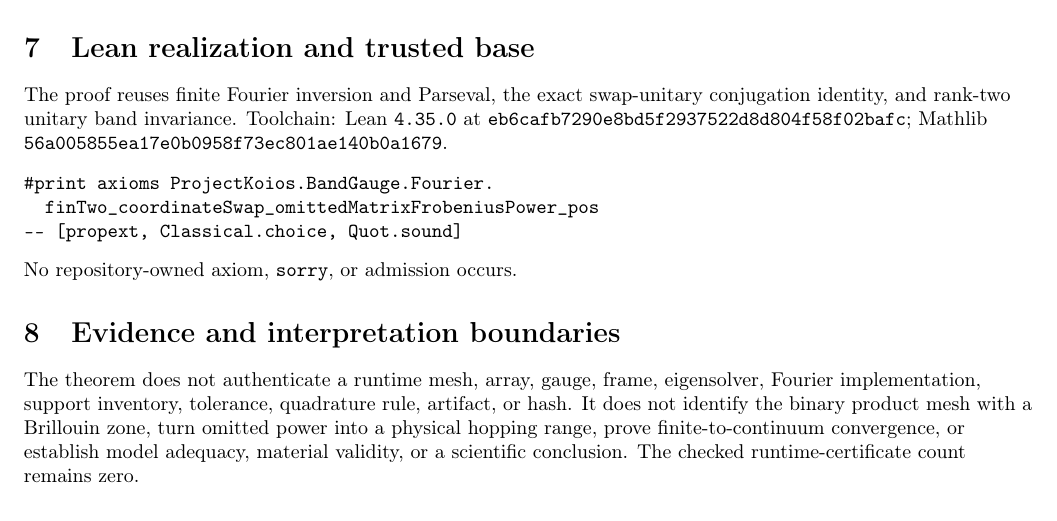
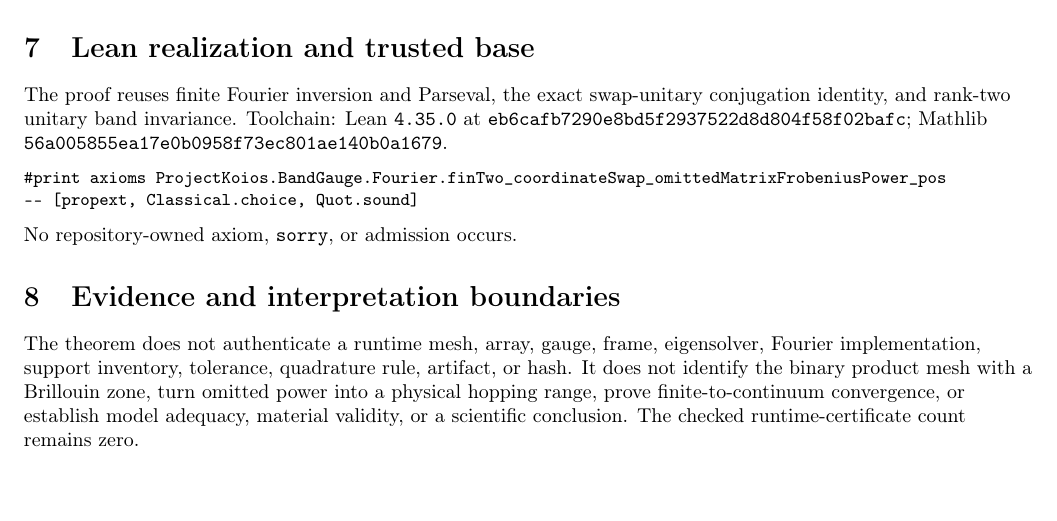
Before and after one commit to eragasa/projectkoios-formal, a LaTeX document (proofs/BandGauge/Fourier/BG-FOURIER-THM-156-fin-two-positive-omitted-power.tex): part of page 2 of 2, cut so that both start at the same text, the shorter picture padded with empty space. Compiled offline with pdfLaTeX.

Commit message:
Fix multidimensional dossier axiom commands

```diff
--- a/proofs/BandGauge/Fourier/BG-FOURIER-THM-156-fin-two-positive-omitted-power.tex
+++ b/proofs/BandGauge/Fourier/BG-FOURIER-THM-156-fin-two-positive-omitted-power.tex
@@ -5,9 +5,11 @@
 \documentclass[10pt]{article}
 \usepackage[T1]{fontenc}
 \usepackage{amsmath,amssymb,booktabs,tabularx}
+\usepackage{listings}
 \usepackage[margin=0.75in]{geometry}
 \usepackage[hidelinks]{hyperref}
 \newcolumntype{Y}{>{\raggedright\arraybackslash}X}
+\lstset{basicstyle=\ttfamily\small,breaklines=true,columns=fullflexible}
 \title{Proof Dossier: Two-Dimensional Gauge--Locality Separation}
 \author{Eugene Joseph M. Ragasa}
 \date{Formal proof completed: 2026-11-01}
@@ -75,11 +77,10 @@ The proof reuses finite Fourier inversion and Parseval, the exact swap-unitary c
 and rank-two unitary band invariance.  Toolchain: Lean \texttt{4.35.0} at
 \texttt{eb6cafb7290e8bd5f2937522d8d804f58f02bafc}; Mathlib
 \texttt{56a005855ea17e0b0958f73ec801ae140b0a1679}.
-\begin{verbatim}
-#print axioms ProjectKoios.BandGauge.Fourier.
-  finTwo_coordinateSwap_omittedMatrixFrobeniusPower_pos
+\begin{lstlisting}
+#print axioms ProjectKoios.BandGauge.Fourier.finTwo_coordinateSwap_omittedMatrixFrobeniusPower_pos
 -- [propext, Classical.choice, Quot.sound]
-\end{verbatim}
+\end{lstlisting}
 No repository-owned axiom, \texttt{sorry}, or admission occurs.
 
 \section{Evidence and interpretation boundaries}
```
Also changed, not shown: proofs/BandGauge/Fourier/BG-FOURIER-THM-159-fin-three-positive-omitted-power.tex (+5 -4 lines).
